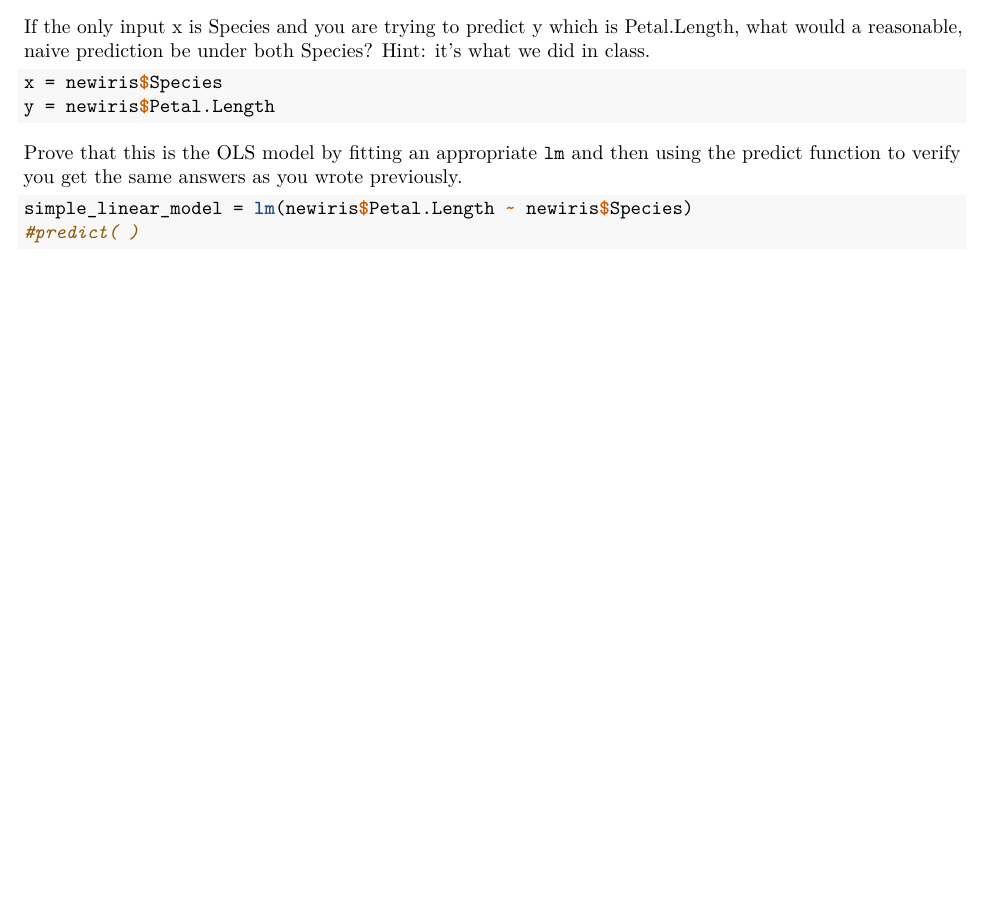
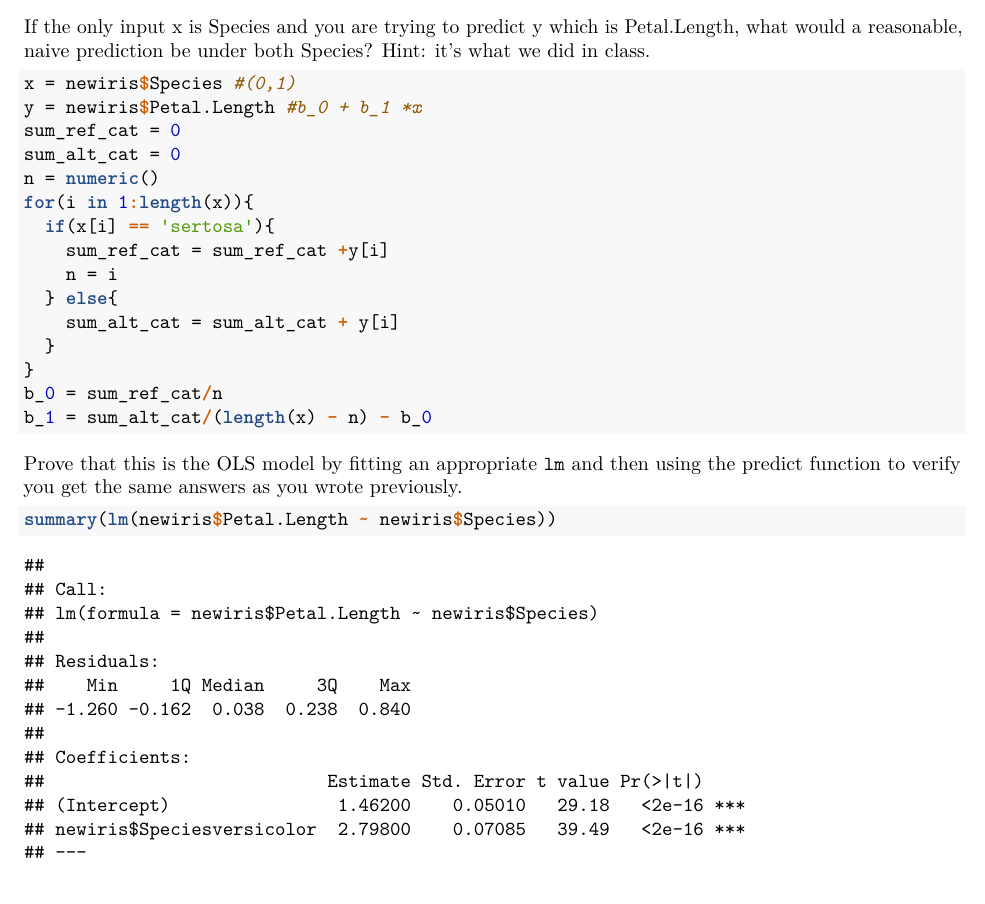
Before and after one commit to AdrianaSL19/QC_Math_390.4_Spring_2019, an R Markdown document (labs/lab04.Rmd): part of page 6 of 6 before the commit and part of page 6 of 7 after it, cut so that both start at the same text. The pictures show the output file labs/lab04.pdf that the author committed with the source.

Commit message:
hw4 completed

````diff
--- a/labs/lab04.Rmd
+++ b/labs/lab04.Rmd
@@ -193,14 +193,24 @@ summary(newiris)
 If the only input x is  Species and you are trying to predict y which is Petal.Length, what would a reasonable, naive prediction be under both Species? Hint: it's what we did in class.
 
 ```{r}
-x = newiris$Species
-y = newiris$Petal.Length
-
-
+x = newiris$Species #(0,1)
+y = newiris$Petal.Length #b_0 + b_1 *x
+sum_ref_cat = 0
+sum_alt_cat = 0
+n = numeric()
+for(i in 1:length(x)){
+  if(x[i] == 'sertosa'){
+    sum_ref_cat = sum_ref_cat +y[i]
+    n = i
+  } else{
+    sum_alt_cat = sum_alt_cat + y[i]
+  }
+}
+b_0 = sum_ref_cat/n
+b_1 = sum_alt_cat/(length(x) - n) - b_0
 ```
 
 Prove that this is the OLS model by fitting an appropriate `lm` and then using the predict function to verify you get the same answers as you wrote previously.
 
 ```{r}
-simple_linear_model = lm(newiris$Petal.Length ~ newiris$Species)
-#predict( )
+summary(lm(newiris$Petal.Length ~ newiris$Species))
````
Also changed, not shown: labs/lab04.pdf, labs/lab04.Rmd (1 more changed lines).
